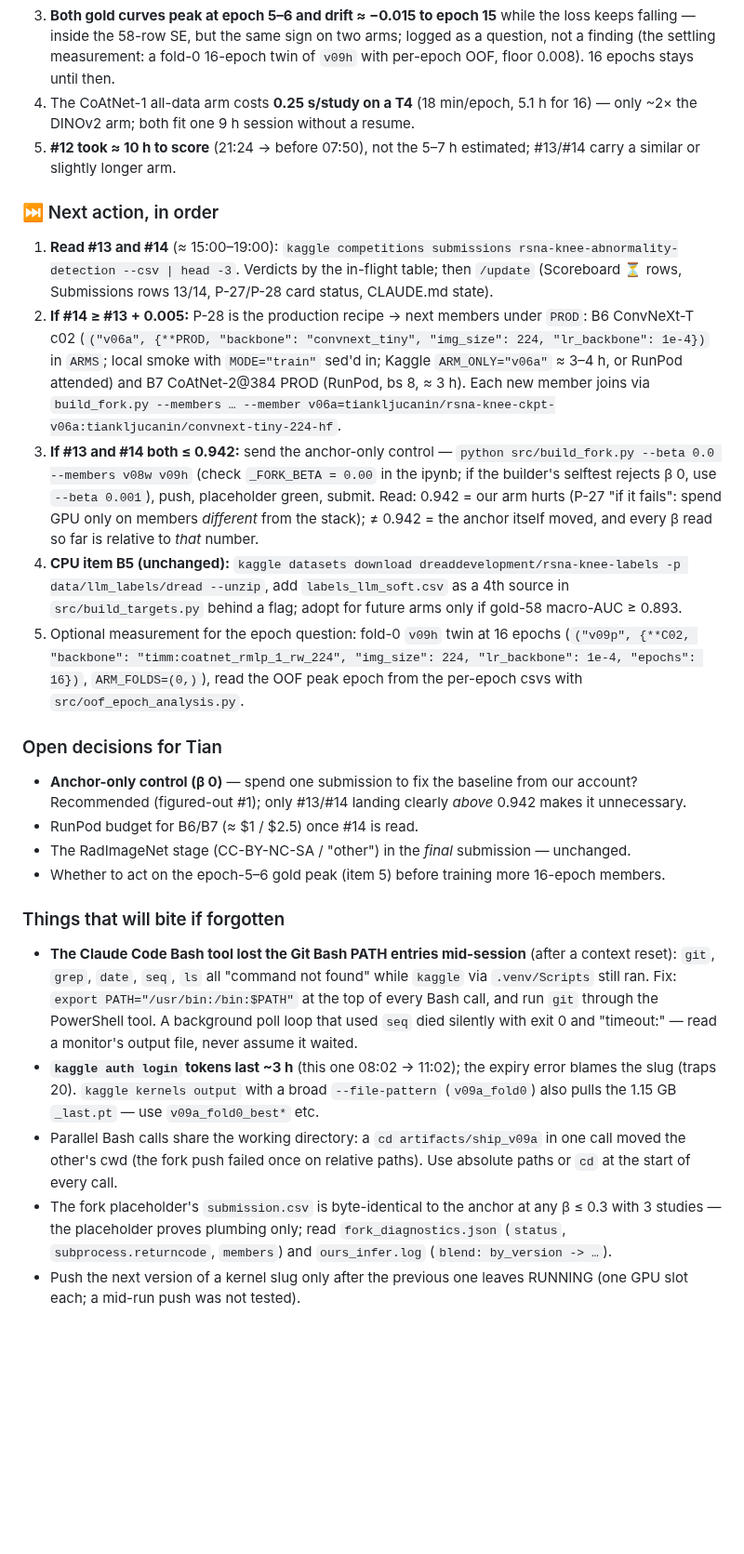
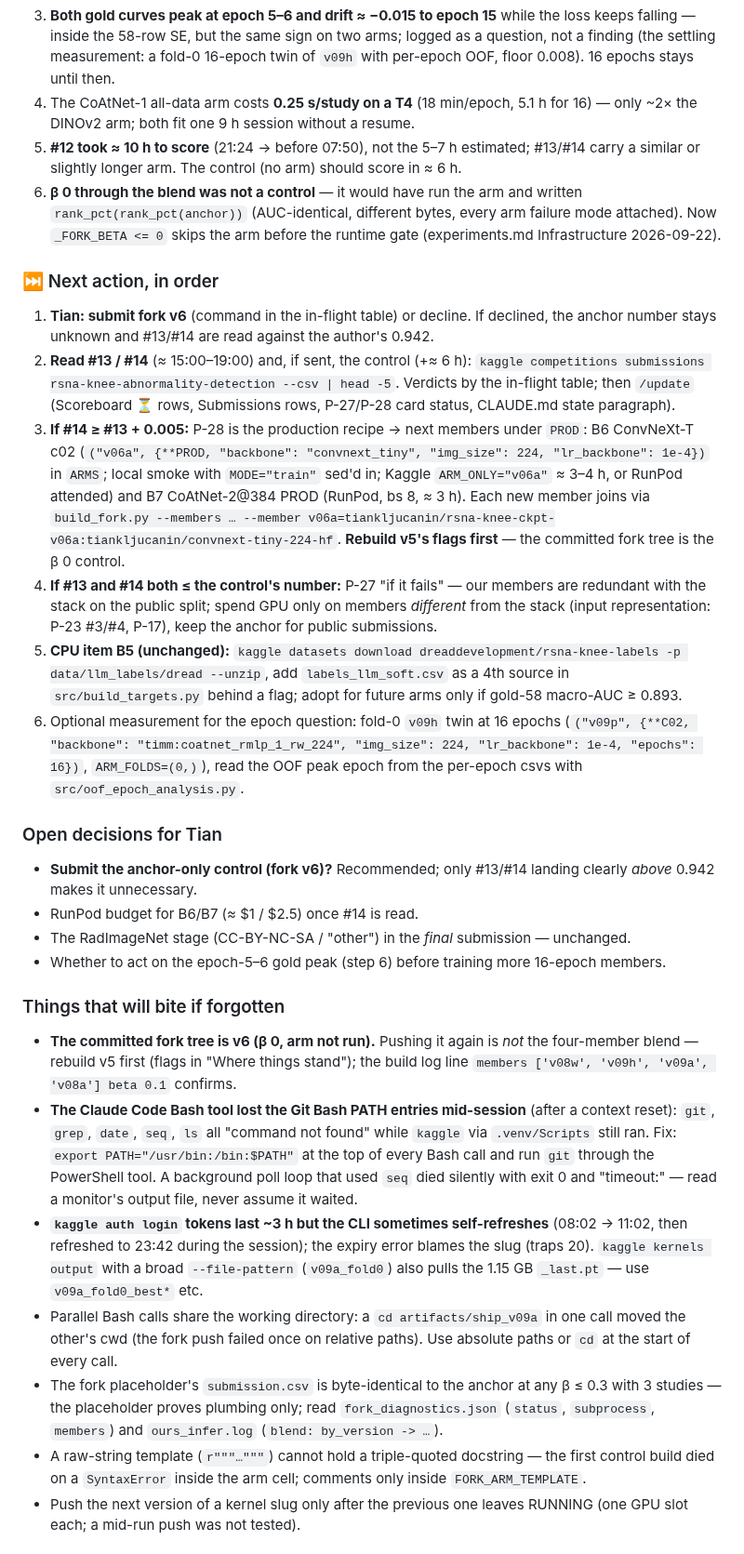
Before and after one commit to TianK003/RSNA-KneeMRI-kaggle-competition, a Markdown page: docs/handoff.md, the part around one of its changes. Shown at 93% size. Rendered like a GitHub page; blank space fills up the shorter version.

```diff
--- a/docs/handoff.md
+++ b/docs/handoff.md
@@ -78,29 +45,33 @@ Kaggle: **3 submissions left today** (reset 02:00); no kernel running (both GPU
 2. **The P-28 regime runs end to end and SWA is harmless**: SWA − last EMA = +0.0006 / +0.0014 on gold-58; no BatchNorm penalty on the CoAtNet arm, so the card's `update_bn` fallback is not needed (experiments.md 2026-09-22).
 3. **Both gold curves peak at epoch 5–6 and drift ≈ −0.015 to epoch 15** while the loss keeps falling — inside the 58-row SE, but the same sign on two arms; logged as a question, not a finding (the settling measurement: a fold-0 16-epoch twin of `v09h` with per-epoch OOF, floor 0.008). 16 epochs stays until then.
 4. The CoAtNet-1 all-data arm costs **0.25 s/study on a T4** (18 min/epoch, 5.1 h for 16) — only ~2× the DINOv2 arm; both fit one 9 h session without a resume.
-5. **#12 took ≈ 10 h to score** (21:24 → before 07:50), not the 5–7 h estimated; #13/#14 carry a similar or slightly longer arm.
+5. **#12 took ≈ 10 h to score** (21:24 → before 07:50), not the 5–7 h estimated; #13/#14 carry a similar or slightly longer arm. The control (no arm) should score in ≈ 6 h.
+6. **β 0 through the blend was not a control** — it would have run the arm and written `rank_pct(rank_pct(anchor))` (AUC-identical, different bytes, every arm failure mode attached). Now `_FORK_BETA <= 0` skips the arm before the runtime gate (experiments.md Infrastructure 2026-09-22).
 
 ### ⏭ Next action, in order
 
-1. **Read #13 and #14** (≈ 15:00–19:00): `kaggle competitions submissions rsna-knee-abnormality-detection --csv | head -3`. Verdicts by the in-flight table; then `/update` (Scoreboard ⏳ rows, Submissions rows 13/14, P-27/P-28 card status, CLAUDE.md state).
-2. **If #14 ≥ #13 + 0.005:** P-28 is the production recipe → next members under `PROD`: B6 ConvNeXt-T c02 (`("v06a", {**PROD, "backbone": "convnext_tiny", "img_size": 224, "lr_backbone": 1e-4})` in `ARMS`; local smoke with `MODE="train"` sed'd in; Kaggle `ARM_ONLY="v06a"` ≈ 3–4 h, or RunPod attended) and B7 CoAtNet-2@384 PROD (RunPod, bs 8, ≈ 3 h). Each new member joins via `build_fork.py --members … --member v06a=tiankljucanin/rsna-knee-ckpt-v06a:tiankljucanin/convnext-tiny-224-hf`.
-3. **If #13 and #14 both ≤ 0.942:** send the anchor-only control — `python src/build_fork.py --beta 0.0 --members v08w v09h` (check `_FORK_BETA = 0.00` in the ipynb; if the builder's selftest rejects β 0, use `--beta 0.001`), push, placeholder green, submit. Read: 0.942 = our arm hurts (P-27 "if it fails": spend GPU only on members *different* from the stack); ≠ 0.942 = the anchor itself moved, and every β read so far is relative to *that* number.
-4. **CPU item B5 (unchanged):** `kaggle datasets download dreaddevelopment/rsna-knee-labels -p data/llm_labels/dread --unzip`, add `labels_llm_soft.csv` as a 4th source in `src/build_targets.py` behind a flag; adopt for future arms only if gold-58 macro-AUC ≥ 0.893.
-5. Optional measurement for the epoch question: fold-0 `v09h` twin at 16 epochs (`("v09p", {**C02, "backbone": "timm:coatnet_rmlp_1_rw_224", "img_size": 224, "lr_backbone": 1e-4, "epochs": 16})`, `ARM_FOLDS=(0,)`), read the OOF peak epoch from the per-epoch csvs with `src/oof_epoch_analysis.py`.
+1. **Tian: submit fork v6** (command in the in-flight table) or decline. If declined, the anchor number stays unknown and #13/#14 are read against the author's 0.942.
+2. **Read #13 / #14** (≈ 15:00–19:00) and, if sent, the control (+≈ 6 h): `kaggle competitions submissions rsna-knee-abnormality-detection --csv | head -5`. Verdicts by the in-flight table; then `/update` (Scoreboard ⏳ rows, Submissions rows, P-27/P-28 card status, CLAUDE.md state paragraph).
+3. **If #14 ≥ #13 + 0.005:** P-28 is the production recipe → next members under `PROD`: B6 ConvNeXt-T c02 (`("v06a", {**PROD, "backbone": "convnext_tiny", "img_size": 224, "lr_backbone": 1e-4})` in `ARMS`; local smoke with `MODE="train"` sed'd in; Kaggle `ARM_ONLY="v06a"` ≈ 3–4 h, or RunPod attended) and B7 CoAtNet-2@384 PROD (RunPod, bs 8, ≈ 3 h). Each new member joins via `build_fork.py --members … --member v06a=tiankljucanin/rsna-knee-ckpt-v06a:tiankljucanin/convnext-tiny-224-hf`. **Rebuild v5's flags first** — the committed fork tree is the β 0 control.
+4. **If #13 and #14 both ≤ the control's number:** P-27 "if it fails" — our members are redundant with the stack on the public split; spend GPU only on members *different* from the stack (input representation: P-23 #3/#4, P-17), keep the anchor for public submissions.
+5. **CPU item B5 (unchanged):** `kaggle datasets download dreaddevelopment/rsna-knee-labels -p data/llm_labels/dread --unzip`, add `labels_llm_soft.csv` as a 4th source in `src/build_targets.py` behind a flag; adopt for future arms only if gold-58 macro-AUC ≥ 0.893.
+6. Optional measurement for the epoch question: fold-0 `v09h` twin at 16 epochs (`("v09p", {**C02, "backbone": "timm:coatnet_rmlp_1_rw_224", "img_size": 224, "lr_backbone": 1e-4, "epochs": 16})`, `ARM_FOLDS=(0,)`), read the OOF peak epoch from the per-epoch csvs with `src/oof_epoch_analysis.py`.
 
 ### Open decisions for Tian
 
-- **Anchor-only control (β 0)** — spend one submission to fix the baseline from our account? Recommended (figured-out #1); only #13/#14 landing clearly *above* 0.942 makes it unnecessary.
+- **Submit the anchor-only control (fork v6)?** Recommended; only #13/#14 landing clearly *above* 0.942 makes it unnecessary.
 - RunPod budget for B6/B7 (≈ $1 / $2.5) once #14 is read.
 - The RadImageNet stage (CC-BY-NC-SA / "other") in the *final* submission — unchanged.
-- Whether to act on the epoch-5–6 gold peak (item 5) before training more 16-epoch members.
+- Whether to act on the epoch-5–6 gold peak (step 6) before training more 16-epoch members.
 
 ### Things that will bite if forgotten
 
-- **The Claude Code Bash tool lost the Git Bash PATH entries mid-session** (after a context reset): `git`, `grep`, `date`, `seq`, `ls` all "command not found" while `kaggle` via `.venv/Scripts` still ran. Fix: `export PATH="/usr/bin:/bin:$PATH"` at the top of every Bash call, and run `git` through the PowerShell tool. A background poll loop that used `seq` died silently with exit 0 and "timeout:" — read a monitor's output file, never assume it waited.
-- **`kaggle auth login` tokens last ~3 h** (this one 08:02 → 11:02); the expiry error blames the slug (traps 20). `kaggle kernels output` with a broad `--file-pattern` (`v09a_fold0`) also pulls the 1.15 GB `_last.pt` — use `v09a_fold0_best*` etc.
+- **The committed fork tree is v6 (β 0, arm not run).** Pushing it again is *not* the four-member blend — rebuild v5 first (flags in "Where things stand"); the build log line `members ['v08w', 'v09h', 'v09a', 'v08a'] beta 0.1` confirms.
+- **The Claude Code Bash tool lost the Git Bash PATH entries mid-session** (after a context reset): `git`, `grep`, `date`, `seq`, `ls` all "command not found" while `kaggle` via `.venv/Scripts` still ran. Fix: `export PATH="/usr/bin:/bin:$PATH"` at the top of every Bash call and run `git` through the PowerShell tool. A background poll loop that used `seq` died silently with exit 0 and "timeout:" — read a monitor's output file, never assume it waited.
+- **`kaggle auth login` tokens last ~3 h but the CLI sometimes self-refreshes** (08:02 → 11:02, then refreshed to 23:42 during the session); the expiry error blames the slug (traps 20). `kaggle kernels output` with a broad `--file-pattern` (`v09a_fold0`) also pulls the 1.15 GB `_last.pt` — use `v09a_fold0_best*` etc.
 - Parallel Bash calls share the working directory: a `cd artifacts/ship_v09a` in one call moved the other's cwd (the fork push failed once on relative paths). Use absolute paths or `cd` at the start of every call.
-- The fork placeholder's `submission.csv` is byte-identical to the anchor at any β ≤ 0.3 with 3 studies — the placeholder proves plumbing only; read `fork_diagnostics.json` (`status`, `subprocess.returncode`, `members`) and `ours_infer.log` (`blend: by_version -> …`).
+- The fork placeholder's `submission.csv` is byte-identical to the anchor at any β ≤ 0.3 with 3 studies — the placeholder proves plumbing only; read `fork_diagnostics.json` (`status`, `subprocess`, `members`) and `ours_infer.log` (`blend: by_version -> …`).
+- A raw-string template (`r"""…"""`) cannot hold a triple-quoted docstring — the first control build died on a `SyntaxError` inside the arm cell; comments only inside `FORK_ARM_TEMPLATE`.
 - Push the next version of a kernel slug only after the previous one leaves RUNNING (one GPU slot each; a mid-run push was not tested).
 
 ## 2026-09-21 (21:30) — Delta on the 21:10 entry: fork v3 green, **submission #12 sent**, `v08a` pushed
```
Also changed, not shown: other parts of docs/handoff.md (+19 -52 lines).
